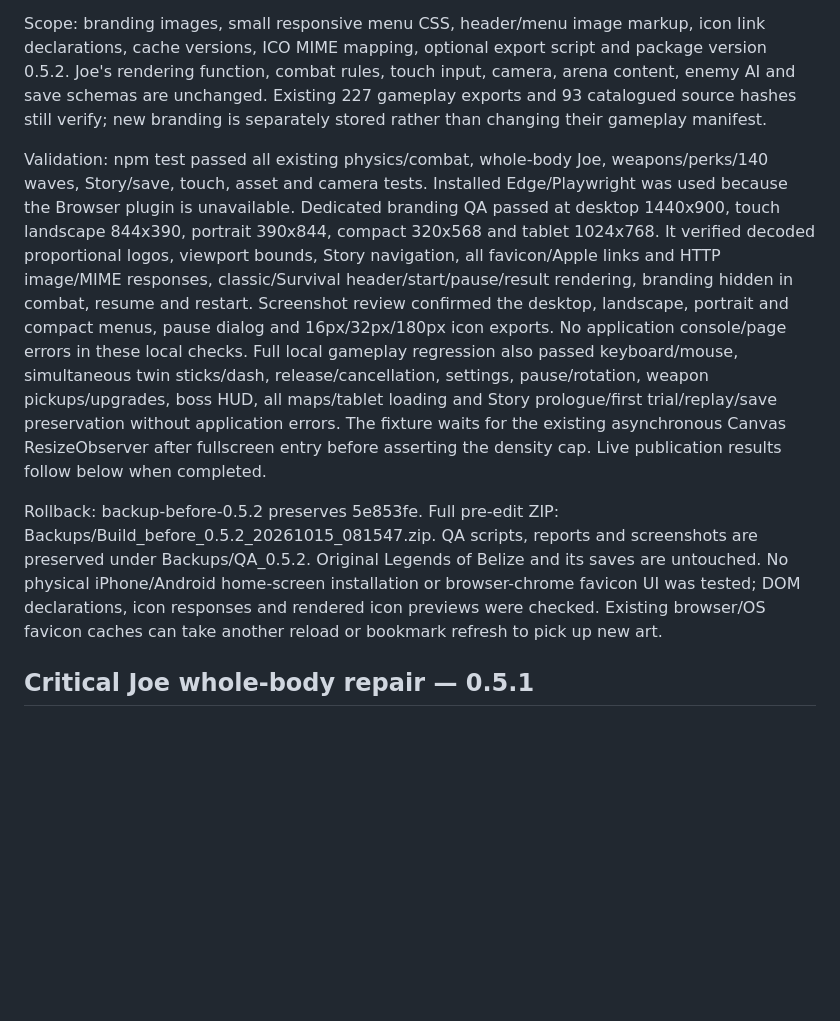
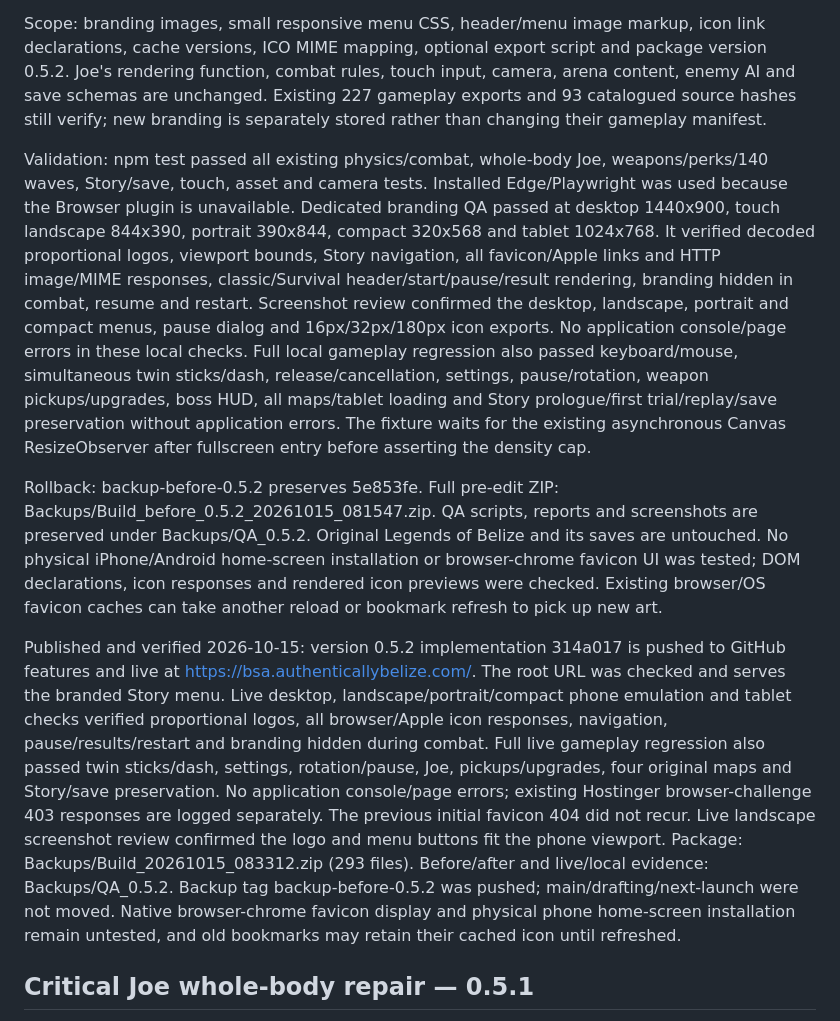
Before and after one commit to authenticallybelize/Belize-Spirit-Arena, a Markdown page: README.md, the part around the change. Rendered like a GitHub page; blank space fills up the shorter version.

Commit message:
Record verified live logo and website icon publication

```diff
--- a/README.md
+++ b/README.md
@@ -12,9 +12,11 @@ Source artwork is preserved under Assets/Branding/Logo Concepts and Assets/Brand
 
 Scope: branding images, small responsive menu CSS, header/menu image markup, icon link declarations, cache versions, ICO MIME mapping, optional export script and package version 0.5.2. Joe's rendering function, combat rules, touch input, camera, arena content, enemy AI and save schemas are unchanged. Existing 227 gameplay exports and 93 catalogued source hashes still verify; new branding is separately stored rather than changing their gameplay manifest.
 
-Validation: npm test passed all existing physics/combat, whole-body Joe, weapons/perks/140 waves, Story/save, touch, asset and camera tests. Installed Edge/Playwright was used because the Browser plugin is unavailable. Dedicated branding QA passed at desktop 1440x900, touch landscape 844x390, portrait 390x844, compact 320x568 and tablet 1024x768. It verified decoded proportional logos, viewport bounds, Story navigation, all favicon/Apple links and HTTP image/MIME responses, classic/Survival header/start/pause/result rendering, branding hidden in combat, resume and restart. Screenshot review confirmed the desktop, landscape, portrait and compact menus, pause dialog and 16px/32px/180px icon exports. No application console/page errors in these local checks. Full local gameplay regression also passed keyboard/mouse, simultaneous twin sticks/dash, release/cancellation, settings, pause/rotation, weapon pickups/upgrades, boss HUD, all maps/tablet loading and Story prologue/first trial/replay/save preservation without application errors. The fixture waits for the existing asynchronous Canvas ResizeObserver after fullscreen entry before asserting the density cap. Live publication results follow below when completed.
+Validation: npm test passed all existing physics/combat, whole-body Joe, weapons/perks/140 waves, Story/save, touch, asset and camera tests. Installed Edge/Playwright was used because the Browser plugin is unavailable. Dedicated branding QA passed at desktop 1440x900, touch landscape 844x390, portrait 390x844, compact 320x568 and tablet 1024x768. It verified decoded proportional logos, viewport bounds, Story navigation, all favicon/Apple links and HTTP image/MIME responses, classic/Survival header/start/pause/result rendering, branding hidden in combat, resume and restart. Screenshot review confirmed the desktop, landscape, portrait and compact menus, pause dialog and 16px/32px/180px icon exports. No application console/page errors in these local checks. Full local gameplay regression also passed keyboard/mouse, simultaneous twin sticks/dash, release/cancellation, settings, pause/rotation, weapon pickups/upgrades, boss HUD, all maps/tablet loading and Story prologue/first trial/replay/save preservation without application errors. The fixture waits for the existing asynchronous Canvas ResizeObserver after fullscreen entry before asserting the density cap.
 
 Rollback: backup-before-0.5.2 preserves 5e853fe. Full pre-edit ZIP: Backups/Build_before_0.5.2_20261015_081547.zip. QA scripts, reports and screenshots are preserved under Backups/QA_0.5.2. Original Legends of Belize and its saves are untouched. No physical iPhone/Android home-screen installation or browser-chrome favicon UI was tested; DOM declarations, icon responses and rendered icon previews were checked. Existing browser/OS favicon caches can take another reload or bookmark refresh to pick up new art.
+
+Published and verified 2026-10-15: version 0.5.2 implementation 314a017 is pushed to GitHub features and live at https://bsa.authenticallybelize.com/. The root URL was checked and serves the branded Story menu. Live desktop, landscape/portrait/compact phone emulation and tablet checks verified proportional logos, all browser/Apple icon responses, navigation, pause/results/restart and branding hidden during combat. Full live gameplay regression also passed twin sticks/dash, settings, rotation/pause, Joe, pickups/upgrades, four original maps and Story/save preservation. No application console/page errors; existing Hostinger browser-challenge 403 responses are logged separately. The previous initial favicon 404 did not recur. Live landscape screenshot review confirmed the logo and menu buttons fit the phone viewport. Package: Backups/Build_20261015_083312.zip (293 files). Before/after and live/local evidence: Backups/QA_0.5.2. Backup tag backup-before-0.5.2 was pushed; main/drafting/next-launch were not moved. Native browser-chrome favicon display and physical phone home-screen installation remain untested, and old bookmarks may retain their cached icon until refreshed.
 
 ## Critical Joe whole-body repair — 0.5.1
 
```
